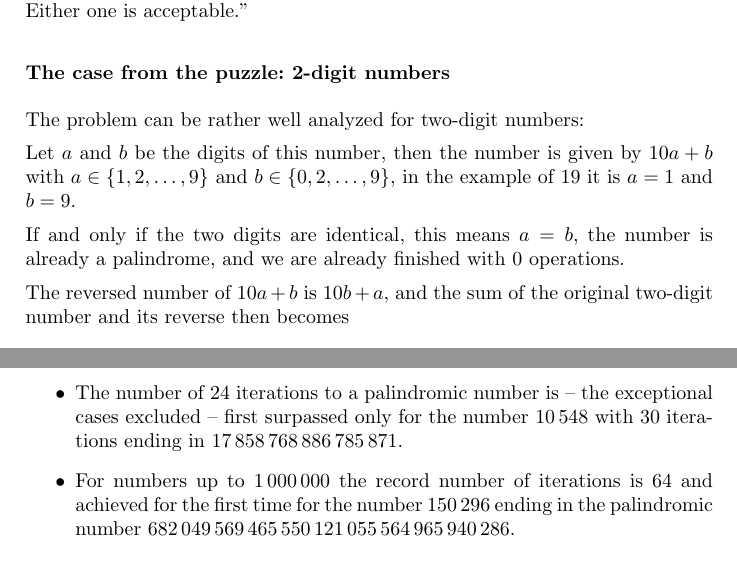
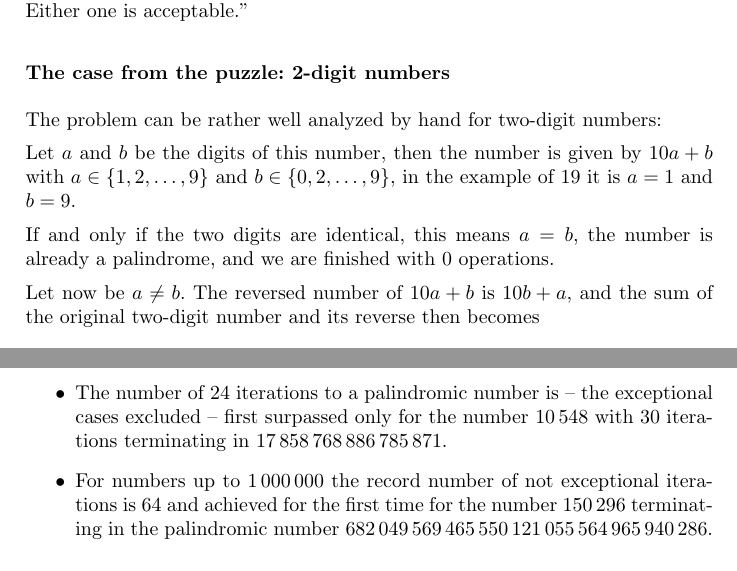
Before and after one commit to MTitz/NumberTheory, a LaTeX document (Java/puzzle_notes.ltx): two parts of pages 30 and 31 of 36, joined at a grey line, cut so that both start at the same text. Compiled offline with pdfLaTeX.

Commit message:
Improve text slightly for micropuzzle 45

```diff
--- a/Java/puzzle_notes.ltx
+++ b/Java/puzzle_notes.ltx
@@ -1477,13 +1477,13 @@ Clearly there will be two answers -- since one will be the reverse of the other.
 
 
 \subsubsection*{The case from the puzzle: 2-digit numbers}
-The problem can be rather well analyzed for two-digit numbers:
+The problem can be rather well analyzed by hand for two-digit numbers:
 
 Let $a$ and $b$ be the digits of this number, then the number is given by $10a+b$ with $a\in\{1,2,\ldots,9\}$ and $b\in\{0,2,\ldots,9\}$, in the example of 19 it is $a=1$ and $b=9$.
 
-If and only if the two digits are identical, this means $a=b$, the number is already a palindrome, and we are already finished with 0 operations.
-
-The reversed number of $10a+b$ is $10b+a$, and the sum of the original two-digit number and its reverse then becomes
+If and only if the two digits are identical, this means $a=b$, the number is already a palindrome, and we are finished with 0 operations.
+
+Let now be $a \not= b$. The reversed number of $10a+b$ is $10b+a$, and the sum of the original two-digit number and its reverse then becomes
 \[
 (10a+b)+(10b+a) = 10a + b + 10b + a = 11a + 11b = 11(a+b)
 \]
@@ -1519,8 +1519,8 @@ Here some facts in a short overview
 \begin{itemize}
 \item The highest number of iterations for two-digit numbers is 24 and is reached for both the numbers 89 and 98.
 \item There are numbers where the iteration does not end in a palindromic number even after a large number of iterations. The first such number is 196, and it is still an open problem in mathematics if this iteration ever ends in a palindromic number or if it goes to infinity.
-\item The number of 24 iterations to a palindromic number is -- the exceptional cases excluded -- first surpassed only for the number $10\,548$ with 30 iterations ending in $17\,858\,768\,886\,785\,871$.
-\item For numbers up to $1\,000\,000$ the record number of iterations is 64 and achieved for the first time for the number $150\,296$ ending in the palindromic number $682\,049\,569\,465\,550\,121\,055\,564\,965\,940\,286$.
+\item The number of 24 iterations to a palindromic number is -- the exceptional cases excluded -- first surpassed only for the number $10\,548$ with 30 iterations terminating in $17\,858\,768\,886\,785\,871$.
+\item For numbers up to $1\,000\,000$ the record number of not exceptional iterations is 64 and achieved for the first time for the number $150\,296$ terminating in the palindromic number $682\,049\,569\,465\,550\,121\,055\,564\,965\,940\,286$.
 \end{itemize}
 
 Therefore my solution program Micropuzzle45.java performs the iterations only until a given limit of 1000 and lists these exceptional cases at the end of its output. This limit is set by the internal constant {\tt ITERATION{\_}LIMIT}.
```
Also changed, not shown: Java/puzzle_notes.pdf.
